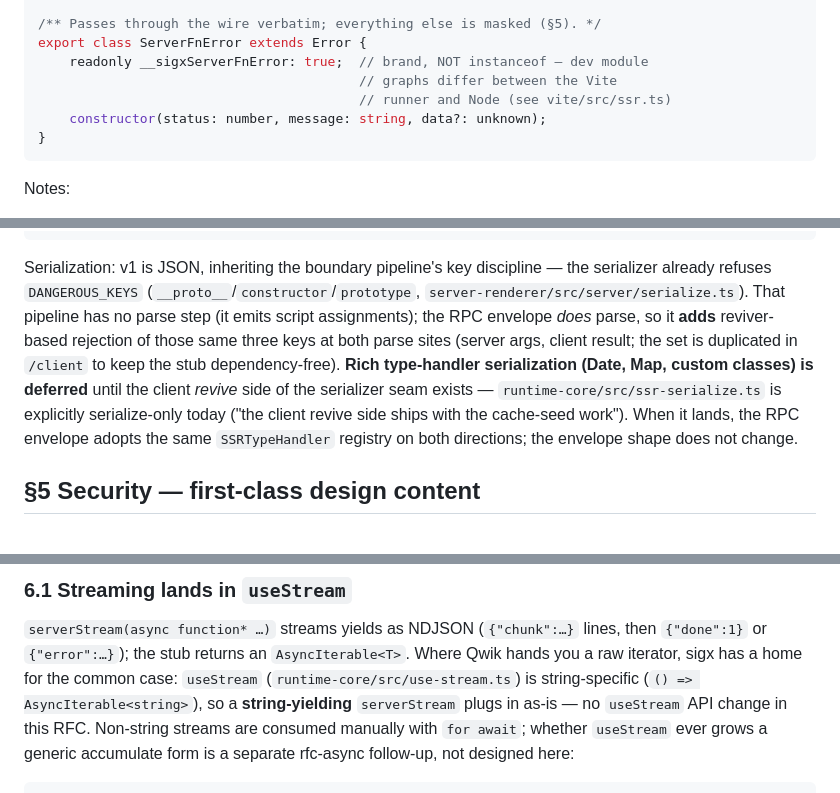
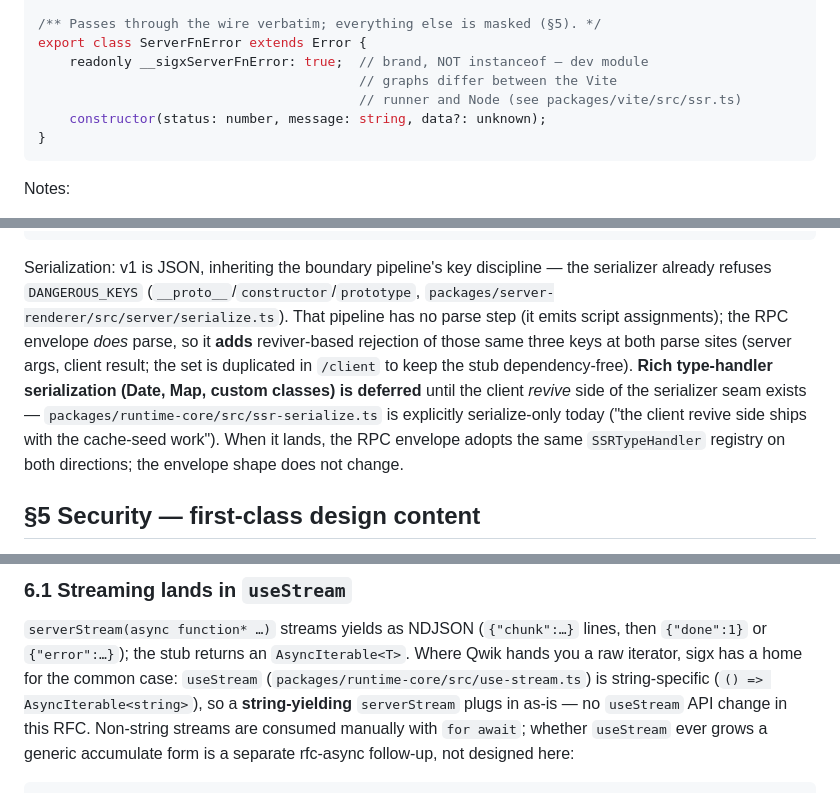
Before and after one commit to signalxjs/core, a Markdown page: docs/rfc-server.md, 3 parts joined by grey strips. Drawn GitHub-style.

Commit message:
docs: use repo-relative packages/ paths in rfc-server citations

````diff
--- a/docs/rfc-server.md
+++ b/docs/rfc-server.md
@@ -240,7 +240,7 @@ export function serverStream<A extends unknown[], T>(
 export class ServerFnError extends Error {
     readonly __sigxServerFnError: true;  // brand, NOT instanceof — dev module
                                          // graphs differ between the Vite
-                                         // runner and Node (see vite/src/ssr.ts)
+                                         // runner and Node (see packages/vite/src/ssr.ts)
     constructor(status: number, message: string, data?: unknown);
 }
 ```
@@ -386,14 +386,15 @@ export interface ServerFnRequestOptions {
 Serialization: v1 is JSON, inheriting the boundary pipeline's key
 discipline — the serializer already refuses `DANGEROUS_KEYS`
 (`__proto__`/`constructor`/`prototype`,
-`server-renderer/src/server/serialize.ts`). That pipeline has no parse
+`packages/server-renderer/src/server/serialize.ts`). That pipeline has no
+parse
 step (it emits script assignments); the RPC envelope *does* parse, so it
 **adds** reviver-based rejection of those same three keys at both parse
 sites (server args, client result; the set is duplicated in `/client` to
 keep the stub dependency-free). **Rich
 type-handler serialization (Date, Map, custom classes) is deferred** until
 the client *revive* side of the serializer seam exists —
-`runtime-core/src/ssr-serialize.ts` is explicitly serialize-only today
+`packages/runtime-core/src/ssr-serialize.ts` is explicitly serialize-only today
 ("the client revive side ships with the cache-seed work"). When it lands,
 the RPC envelope adopts the same `SSRTypeHandler` registry on both
 directions; the envelope shape does not change.
@@ -437,7 +438,7 @@ Phased (§7); designed here so the v1 envelope reserves the right fields.
 (`{"chunk":…}` lines, then `{"done":1}` or `{"error":…}`); the stub
 returns an `AsyncIterable<T>`. Where Qwik hands you a raw iterator, sigx
 has a home for the common case: `useStream`
-(`runtime-core/src/use-stream.ts`) is string-specific
+(`packages/runtime-core/src/use-stream.ts`) is string-specific
 (`() => AsyncIterable<string>`), so a **string-yielding** `serverStream`
 plugs in as-is — no `useStream` API change in this RFC. Non-string streams
 are consumed manually with `for await`; whether `useStream` ever grows a
````
